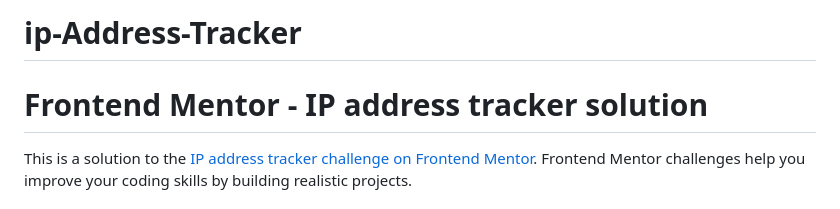
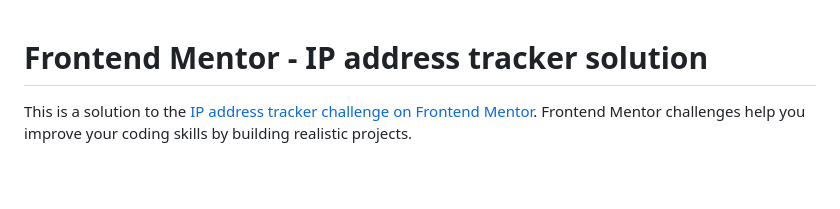
Before and after one commit to Have-Samuel/ip-Address-Tracker, a Markdown page: README.md, the part around one of its changes. Rendered like a GitHub page; blank space fills up the shorter version.

```diff
--- a/README.md
+++ b/README.md
@@ -1,4 +1,3 @@
-# ip-Address-Tracker
 # Frontend Mentor - IP address tracker solution
 
 This is a solution to the [IP address tracker challenge on Frontend Mentor](https://www.frontendmentor.io/challenges/ip-address-tracker-I8-0yYAH0). Frontend Mentor challenges help you improve your coding skills by building realistic projects.
```
Also changed, not shown: other parts of README.md (+3 -1 lines).
